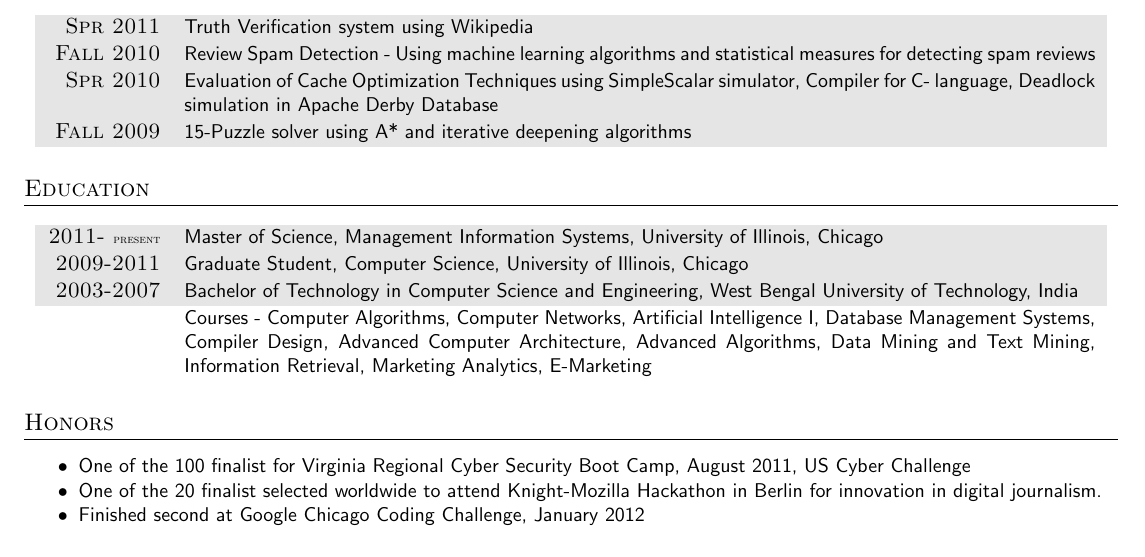
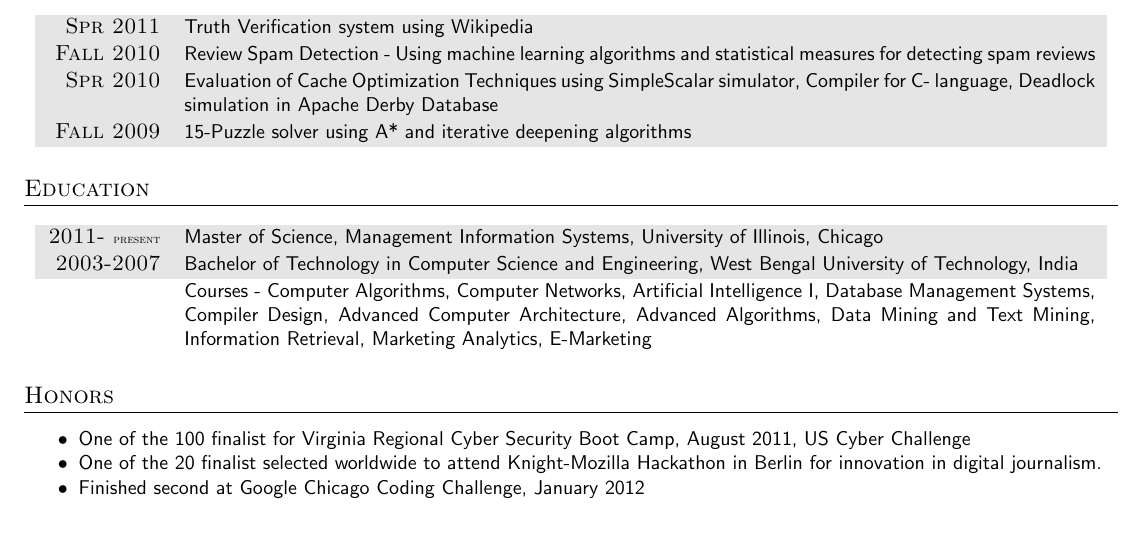
Before and after one commit to tathagata/myresume, a LaTeX document (TathagataDasgupta.tex): part of the page, cut so that both start at the same text. Compiled offline with pdfLaTeX; an older LaTeX class or package is replaced by its successor.

Commit message:
Commented out a line

```diff
--- a/TathagataDasgupta.tex
+++ b/TathagataDasgupta.tex
@@ -82,7 +82,7 @@ deepening algorithms}
 \section{Education}
 \begin{tabularx}{0.98\linewidth}{>{\raggedleft\scshape}p{2cm}X}
 \gray 2011- \tiny{present}  & \small{\sffamily{Master of Science, Management Information Systems, University of Illinois, Chicago}} \\%GPA 3.15/4.0\\ \gray
-\gray 2009-2011 & \small{\sffamily{Graduate Student, Computer Science, University of Illinois, Chicago}} \\%GPA 3.15/4.0\\ \gray
+%\gray 2009-2011 & \small{\sffamily{Graduate Student, Computer Science, University of Illinois, Chicago}} \\%GPA 3.15/4.0\\ \gray
 \gray 2003-2007 & \small{\sffamily{Bachelor of Technology in Computer Science
 and Engineering, West Bengal University of Technology, India }}\\ & \small{\sffamily{Courses - Computer Algorithms, Computer Networks,
 	Artificial Intelligence I, Database Management Systems, Compiler Design,
```
